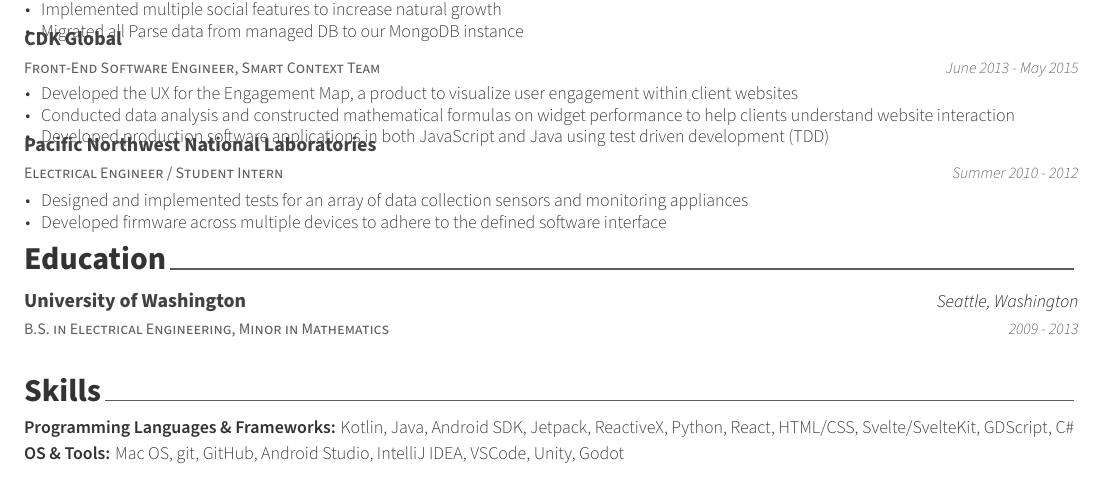
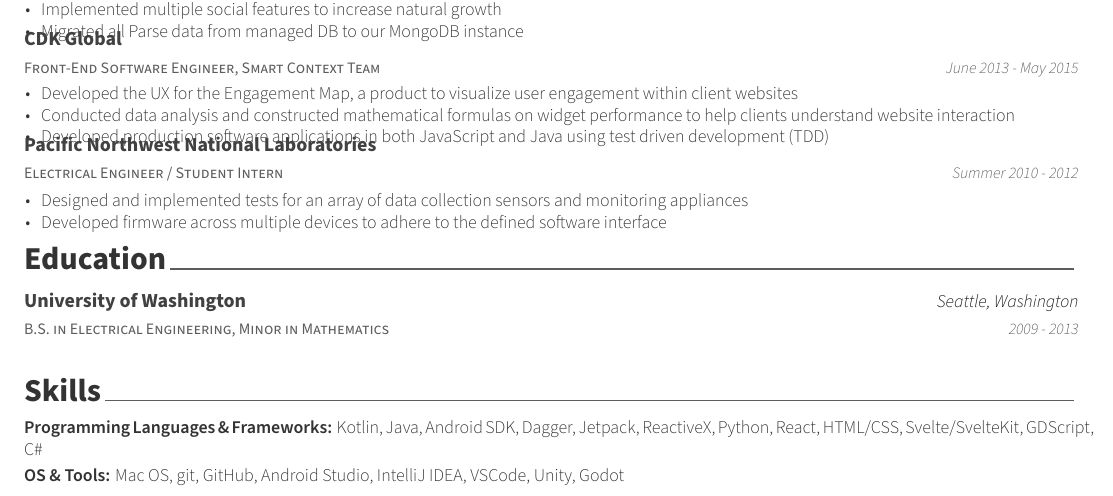
Before and after one commit to johnsoe/resume, a LaTeX CV (evan-johnson-resume.tex, which reads sections/skills.tex): part of page 1 of 2, cut so that both start at the same text. Compiled offline with XeLaTeX.

Commit message:
Small add of Dagger to skills

```diff
--- a/sections/skills.tex
+++ b/sections/skills.tex
@@ -8,8 +8,7 @@
 %	CONTENT
 %-------------------------------------------------------------------------------
 \begin{cvparagraph}
-
-\textbf{Programming Languages \& Frameworks:} Kotlin, Java, Android SDK, Jetpack, ReactiveX, Python, React, HTML/CSS, Svelte/SvelteKit, GDScript, C\#
+\textbf{Programming Languages \& Frameworks:} Kotlin, Java, Android SDK, Dagger, Jetpack, ReactiveX, Python, React, HTML/CSS, Svelte/SvelteKit, GDScript, C\#
 \\[2pt]
 \textbf{OS \& Tools:} Mac OS, git, GitHub, Android Studio, IntelliJ IDEA, VSCode, Unity, Godot
 
```
